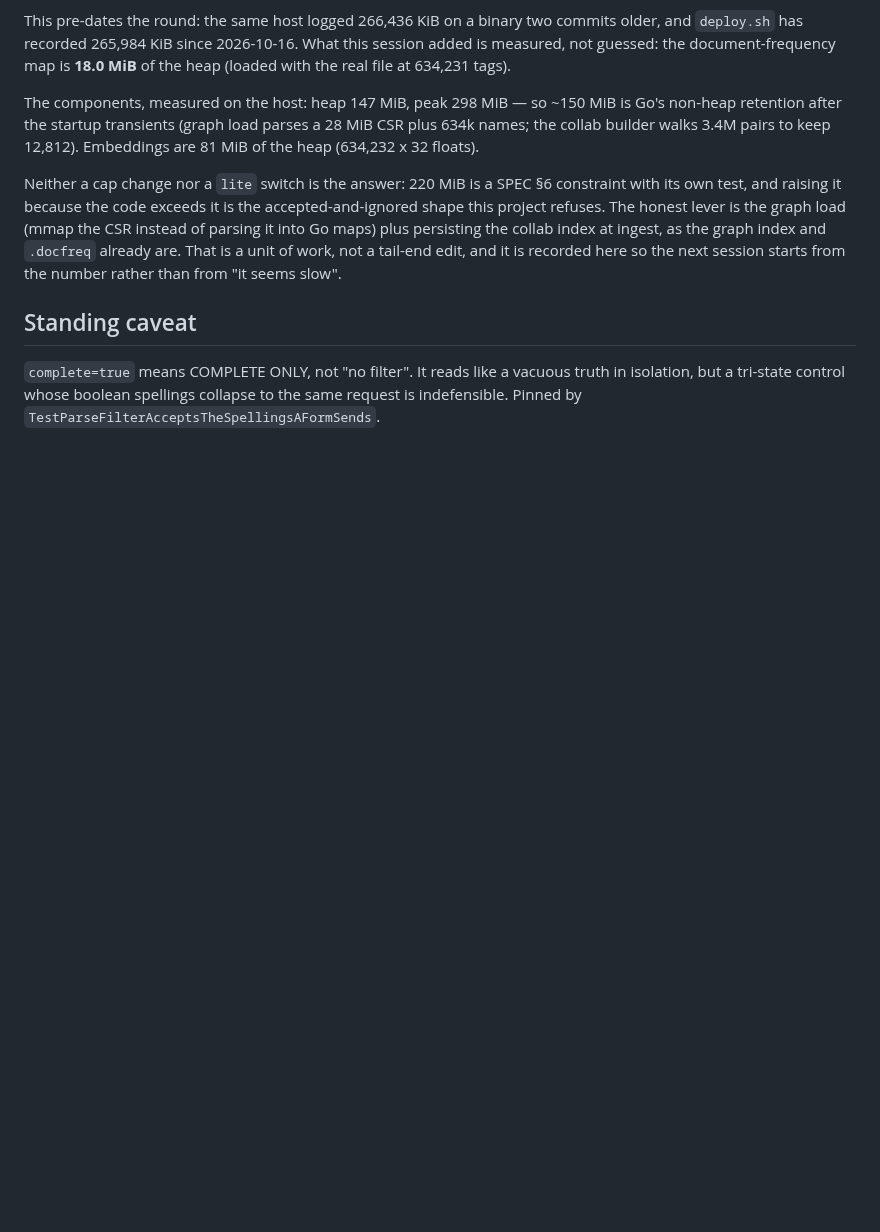
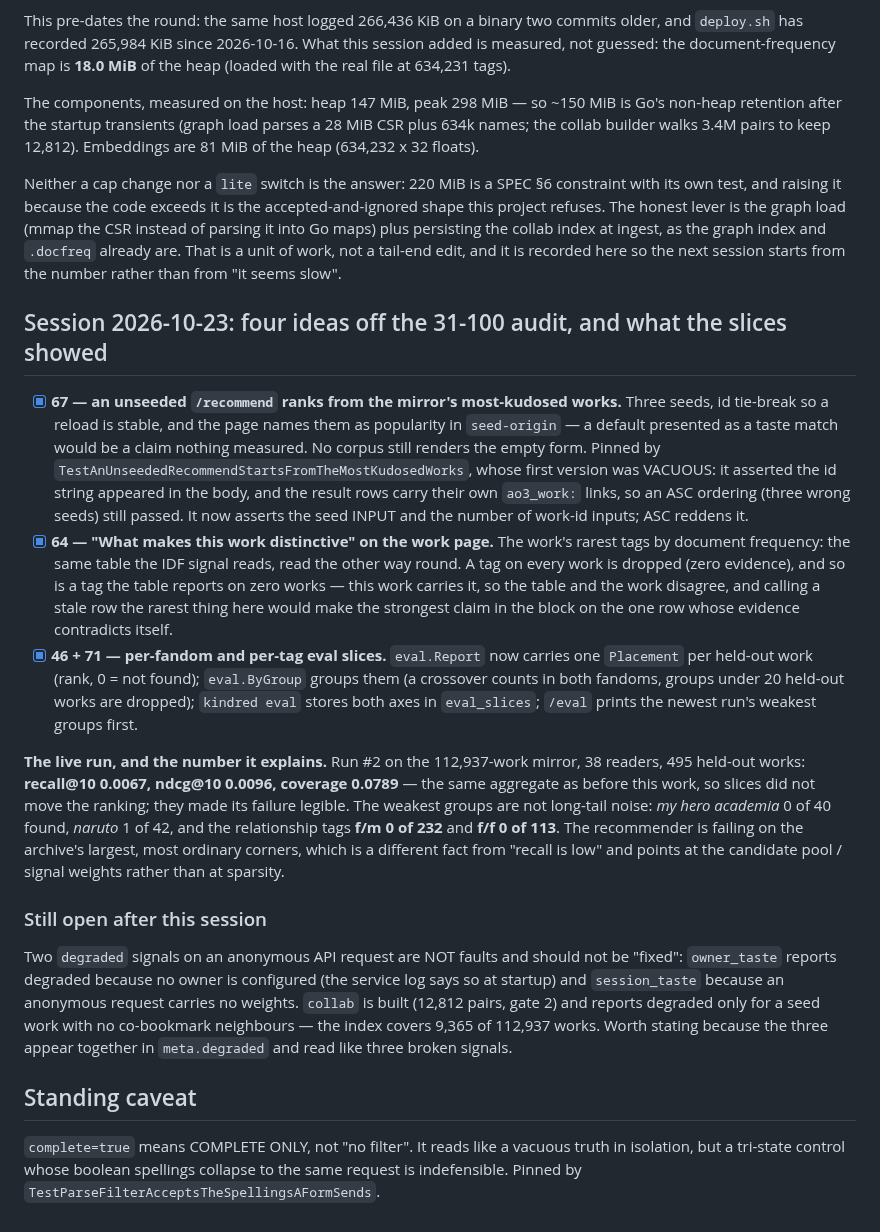
Before and after one commit to 8ullyMaguire/kindred, a Markdown page: docs/what-is-left.md, the part around the change. GitHub-like rendering; blank space fills up the shorter version.

Commit message:
docs: this session's four ideas, the vacuous test that was caught, and what run #2's slices say

```diff
--- a/docs/what-is-left.md
+++ b/docs/what-is-left.md
@@ -471,6 +471,51 @@ collab index at ingest, as the graph index and `.docfreq` already are. That is
 a unit of work, not a tail-end edit, and it is recorded here so the next
 session starts from the number rather than from "it seems slow".
 
+## Session 2026-10-23: four ideas off the 31-100 audit, and what the slices showed
+
+- [x] **67 — an unseeded `/recommend` ranks from the mirror's most-kudosed
+      works.** Three seeds, id tie-break so a reload is stable, and the page
+      names them as popularity in `seed-origin` — a default presented as a
+      taste match would be a claim nothing measured. No corpus still renders
+      the empty form. Pinned by
+      `TestAnUnseededRecommendStartsFromTheMostKudosedWorks`, whose first
+      version was VACUOUS: it asserted the id string appeared in the body, and
+      the result rows carry their own `ao3_work:` links, so an ASC ordering
+      (three wrong seeds) still passed. It now asserts the seed INPUT and the
+      number of work-id inputs; ASC reddens it.
+- [x] **64 — "What makes this work distinctive" on the work page.** The
+      work's rarest tags by document frequency: the same table the IDF signal
+      reads, read the other way round. A tag on every work is dropped (zero
+      evidence), and so is a tag the table reports on zero works — this work
+      carries it, so the table and the work disagree, and calling a stale row
+      the rarest thing here would make the strongest claim in the block on the
+      one row whose evidence contradicts itself.
+- [x] **46 + 71 — per-fandom and per-tag eval slices.** `eval.Report` now
+      carries one `Placement` per held-out work (rank, 0 = not found);
+      `eval.ByGroup` groups them (a crossover counts in both fandoms, groups
+      under 20 held-out works are dropped); `kindred eval` stores both axes in
+      `eval_slices`; `/eval` prints the newest run's weakest groups first.
+
+**The live run, and the number it explains.** Run #2 on the 112,937-work
+mirror, 38 readers, 495 held-out works: **recall@10 0.0067, ndcg@10 0.0096,
+coverage 0.0789** — the same aggregate as before this work, so slices did not
+move the ranking; they made its failure legible. The weakest groups are not
+long-tail noise: *my hero academia* 0 of 40 found, *naruto* 1 of 42, and the
+relationship tags **f/m 0 of 232** and **f/f 0 of 113**. The recommender is
+failing on the archive's largest, most ordinary corners, which is a different
+fact from "recall is low" and points at the candidate pool / signal weights
+rather than at sparsity.
+
+### Still open after this session
+
+Two `degraded` signals on an anonymous API request are NOT faults and should
+not be "fixed": `owner_taste` reports degraded because no owner is configured
+(the service log says so at startup) and `session_taste` because an anonymous
+request carries no weights. `collab` is built (12,812 pairs, gate 2) and
+reports degraded only for a seed work with no co-bookmark neighbours — the
+index covers 9,365 of 112,937 works. Worth stating because the three appear
+together in `meta.degraded` and read like three broken signals.
+
 ## Standing caveat
 
 `complete=true` means COMPLETE ONLY, not "no filter". It reads like a vacuous
```
